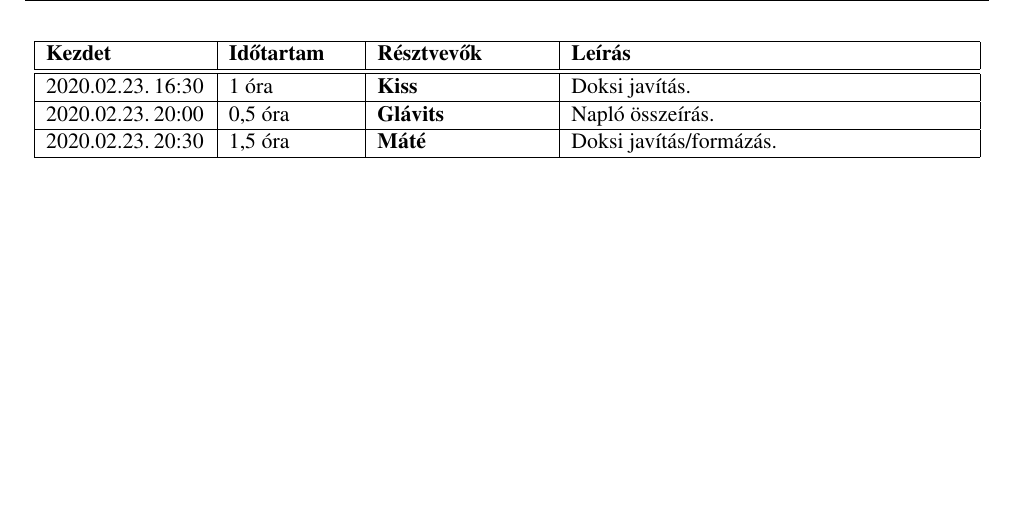
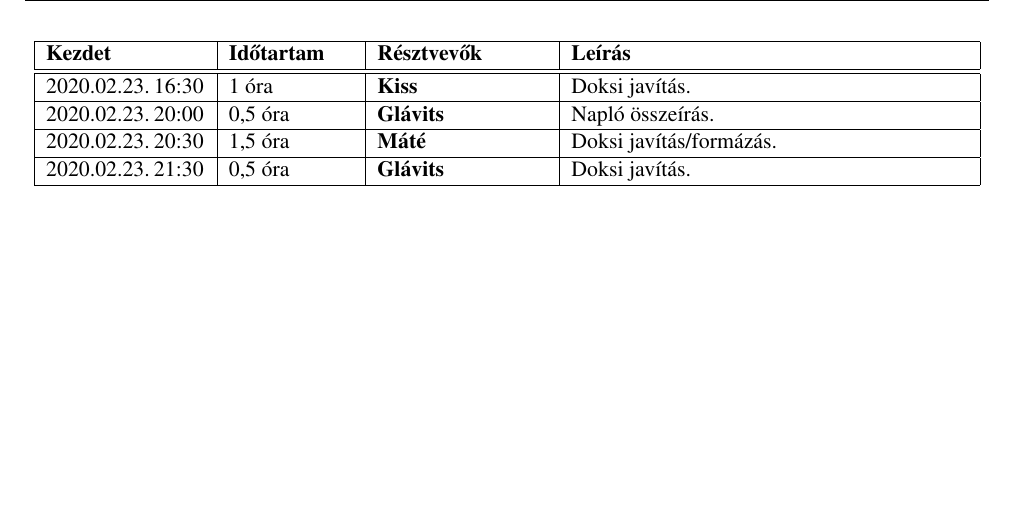
Before and after one commit to darkpanther99/EG6652570, a LaTeX book (DOCUMENTATION/projlab.tex, which reads DOCUMENTATION/chapters/chapter02/naplo02.tex): part of page 15 of 15, cut so that both start at the same text. Compiled offline with pdfLaTeX.

Commit message:
Balázs napló.

```diff
--- a/DOCUMENTATION/chapters/chapter02/naplo02.tex
+++ b/DOCUMENTATION/chapters/chapter02/naplo02.tex
@@ -22,5 +22,6 @@
 \bejegyzes{2020.02.23.~16:30~}{1 óra}{Kiss}{Doksi javítás.}
 \bejegyzes{2020.02.23.~20:00~}{0,5 óra}{Glávits}{Napló összeírás.}
 \bejegyzes{2020.02.23.~20:30~}{1,5 óra}{Máté}{Doksi javítás/formázás.}
+\bejegyzes{2020.02.23.~21:30~}{0,5 óra}{Glávits}{Doksi javítás.}
 
 \end{naplo}
```
